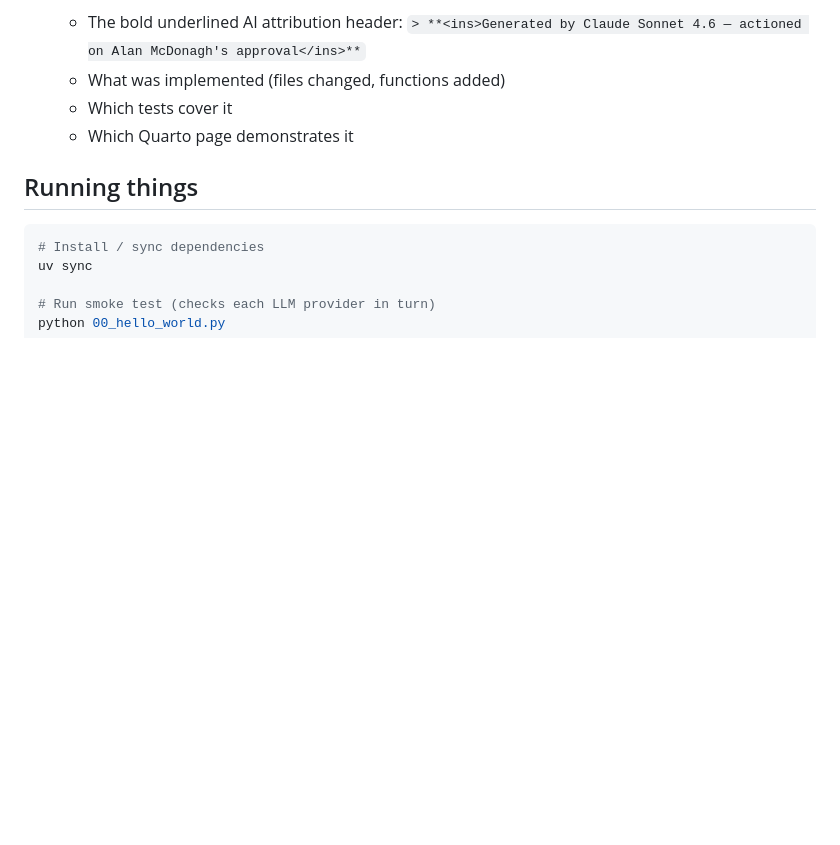
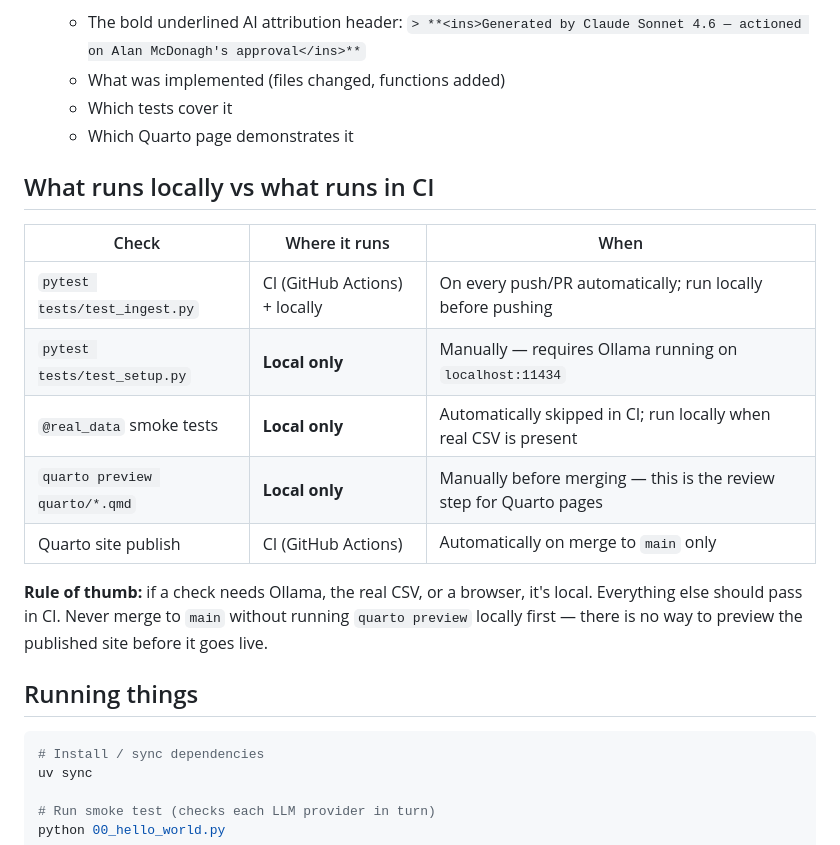
Before and after one commit to almac09/private-rag-assistant, a Markdown page: CLAUDE.md, the part around the change. Rendered like a GitHub page; blank space fills up the shorter version.

Commit message:
docs: add local vs CI check reference table to CLAUDE.md
Clarifies which checks run automatically in GitHub Actions and which
require a local environment (Ollama, real CSV, browser preview).

Co-Authored-By: Claude Sonnet 4.6 <noreply@anthropic.com>

````diff
--- a/CLAUDE.md
+++ b/CLAUDE.md
@@ -105,6 +105,20 @@ Do not close an issue until all four are complete.
    - Which tests cover it
    - Which Quarto page demonstrates it
 
+## What runs locally vs what runs in CI
+
+| Check | Where it runs | When |
+|-------|--------------|------|
+| `pytest tests/test_ingest.py` | CI (GitHub Actions) + locally | On every push/PR automatically; run locally before pushing |
+| `pytest tests/test_setup.py` | **Local only** | Manually — requires Ollama running on `localhost:11434` |
+| `@real_data` smoke tests | **Local only** | Automatically skipped in CI; run locally when real CSV is present |
+| `quarto preview quarto/*.qmd` | **Local only** | Manually before merging — this is the review step for Quarto pages |
+| Quarto site publish | CI (GitHub Actions) | Automatically on merge to `main` only |
+
+**Rule of thumb:** if a check needs Ollama, the real CSV, or a browser, it's local. Everything
+else should pass in CI. Never merge to `main` without running `quarto preview` locally first —
+there is no way to preview the published site before it goes live.
+
 ## Running things
 
 ```powershell
````
